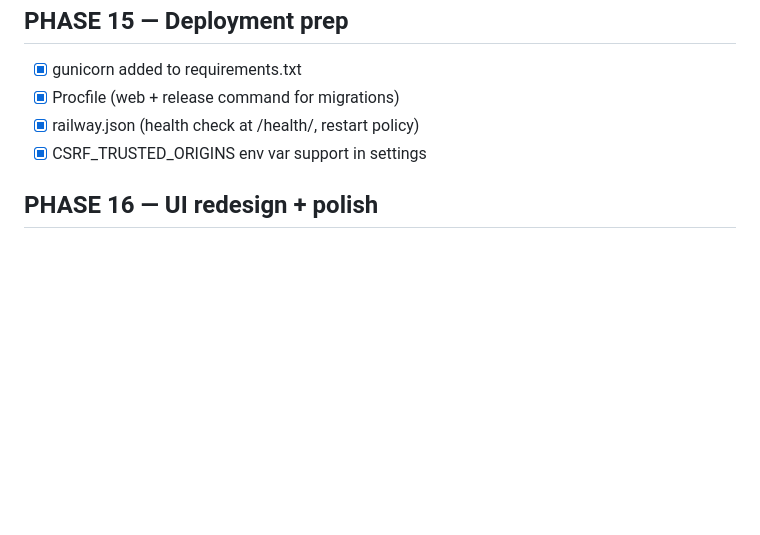
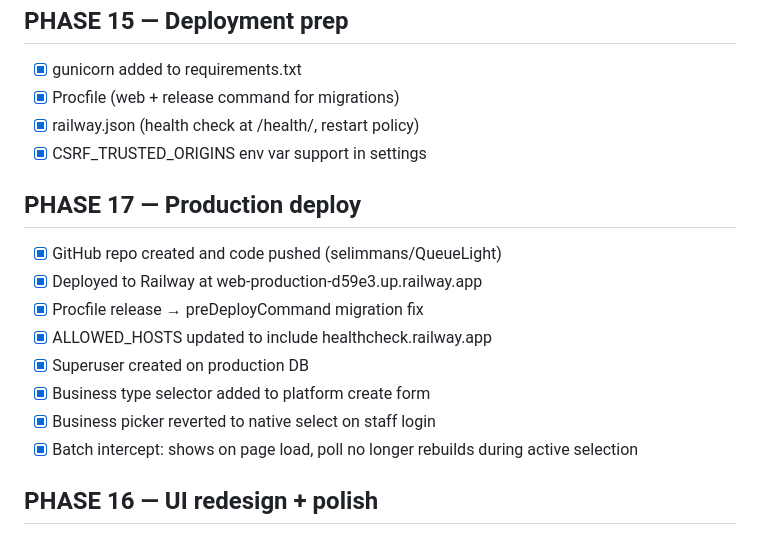
Before and after one commit to selimmans/QueueLight, a Markdown page: TASKS.md, the part around the change. Drawn GitHub-style; blank space fills up the shorter version.

Commit message:
chore: update TASKS.md with Phase 17 deploy completion

```diff
--- a/TASKS.md
+++ b/TASKS.md
@@ -66,6 +66,16 @@ Update this file at the end of every session. Never commit this file alone.
 - [x] railway.json (health check at /health/, restart policy)
 - [x] CSRF_TRUSTED_ORIGINS env var support in settings
 
+## PHASE 17 — Production deploy
+- [x] GitHub repo created and code pushed (selimmans/QueueLight)
+- [x] Deployed to Railway at web-production-d59e3.up.railway.app
+- [x] Procfile release → preDeployCommand migration fix
+- [x] ALLOWED_HOSTS updated to include healthcheck.railway.app
+- [x] Superuser created on production DB
+- [x] Business type selector added to platform create form
+- [x] Business picker reverted to native select on staff login
+- [x] Batch intercept: shows on page load, poll no longer rebuilds during active selection
+
 ## PHASE 16 — UI redesign + polish
 - [x] DM Serif Display font throughout (join, confirmation, staff dashboard, login)
 - [x] Customer pages: white background, card shadows, clean grey palette
```
